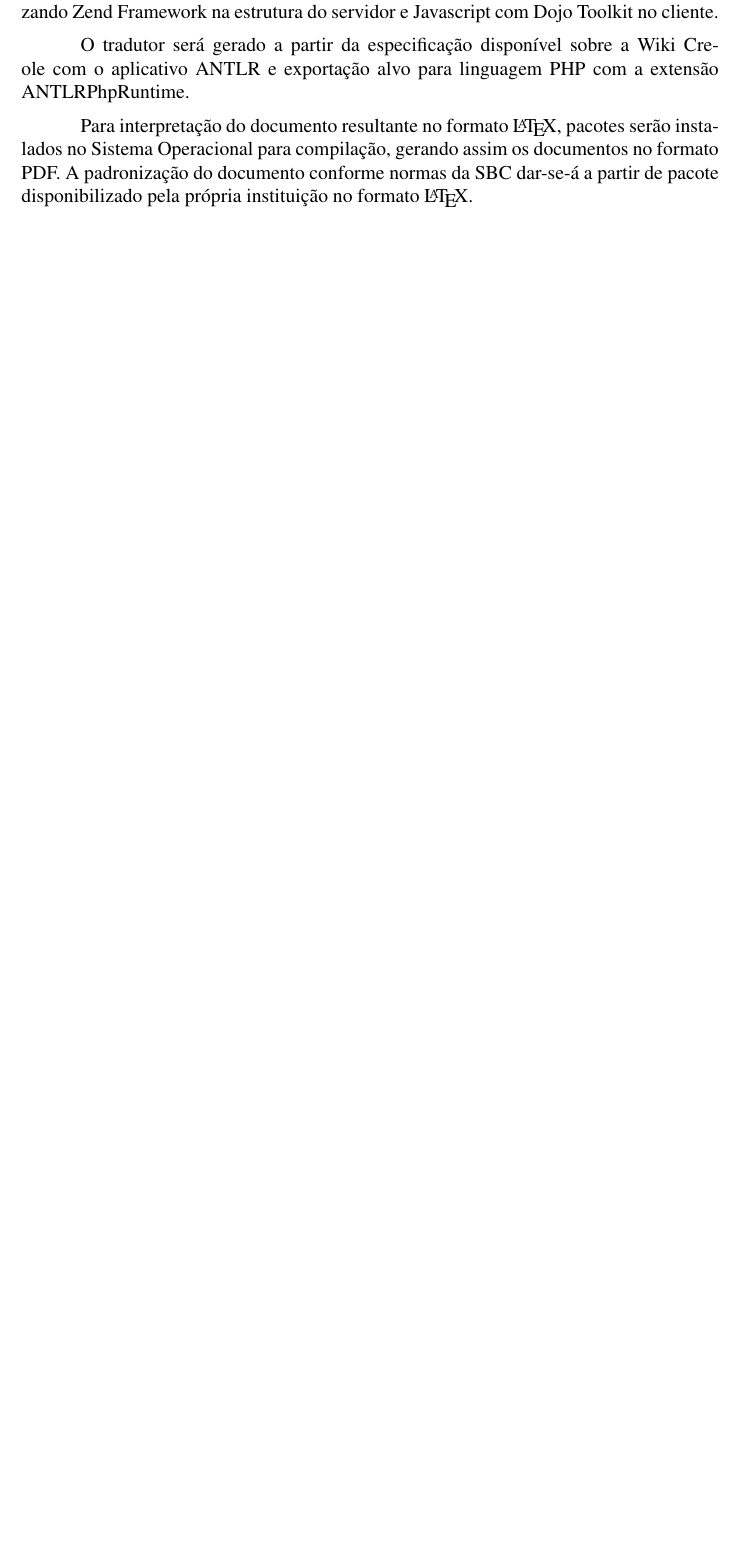
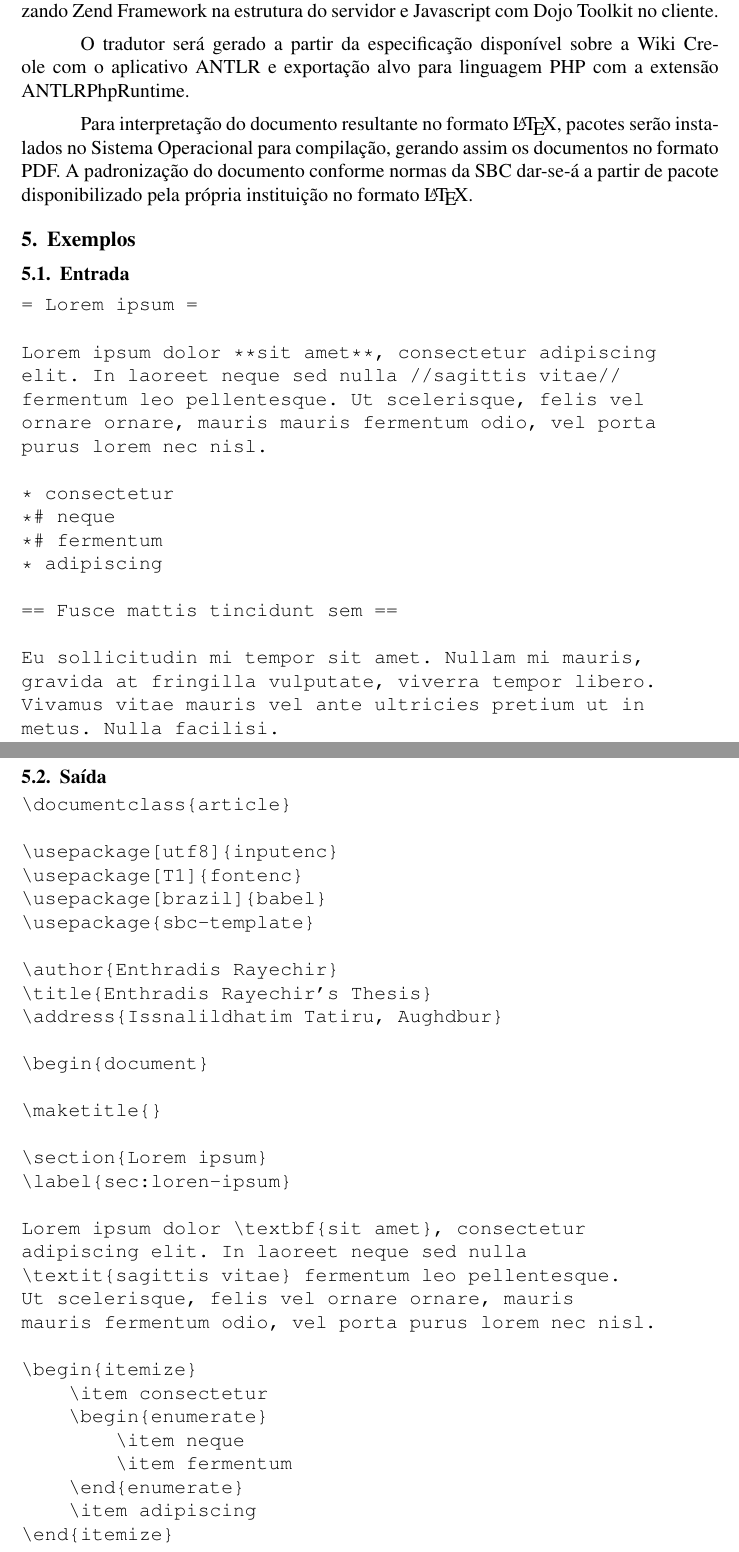
Before and after one commit to googlecode-mirror/wanderson, a LaTeX document (20111/lp/especga/document.tex): part of page 2 of 3 before the commit and two parts of pages 2 and 3 of 4 after it, the two joined at a grey line, cut so that both start at the same text, the shorter picture padded with empty space. Compiled offline with pdfLaTeX.

Commit message:
Exemplos de entrada e saída que devem ser gerados no aplicativo.

```diff
--- a/20111/lp/especga/document.tex
+++ b/20111/lp/especga/document.tex
@@ -105,6 +105,81 @@ instalados no Sistema Operacional para compilação, gerando assim os documentos
 no formato PDF. A padronização do documento conforme normas da SBC dar-se-á a
 partir de pacote disponibilizado pela própria instituição no formato \LaTeX{}.
 
+% Exemplos ---------------------------------------------------------------------
+\section{Exemplos}
+\label{sec:exemplos}
+
+\subsection{Entrada}
+
+\begin{verbatim}
+= Lorem ipsum =
+
+Lorem ipsum dolor **sit amet**, consectetur adipiscing
+elit. In laoreet neque sed nulla //sagittis vitae//
+fermentum leo pellentesque. Ut scelerisque, felis vel
+ornare ornare, mauris mauris fermentum odio, vel porta
+purus lorem nec nisl.
+
+* consectetur
+*# neque
+*# fermentum
+* adipiscing
+
+== Fusce mattis tincidunt sem ==
+
+Eu sollicitudin mi tempor sit amet. Nullam mi mauris,
+gravida at fringilla vulputate, viverra tempor libero.
+Vivamus vitae mauris vel ante ultricies pretium ut in
+metus. Nulla facilisi.
+\end{verbatim}
+
+\subsection{Saída}
+
+\begin{verbatim}
+\documentclass{article}
+
+\usepackage[utf8]{inputenc}
+\usepackage[T1]{fontenc}
+\usepackage[brazil]{babel}
+\usepackage{sbc-template}
+
+\author{Enthradis Rayechir}
+\title{Enthradis Rayechir's Thesis}
+\address{Issnalildhatim Tatiru, Aughdbur}
+
+\begin{document}
+
+\maketitle{}
+
+\section{Lorem ipsum}
+\label{sec:loren-ipsum}
+
+Lorem ipsum dolor \textbf{sit amet}, consectetur
+adipiscing elit. In laoreet neque sed nulla
+\textit{sagittis vitae} fermentum leo pellentesque.
+Ut scelerisque, felis vel ornare ornare, mauris
+mauris fermentum odio, vel porta purus lorem nec nisl.
+
+\begin{itemize}
+    \item consectetur
+    \begin{enumerate}
+        \item neque
+        \item fermentum
+    \end{enumerate}
+    \item adipiscing
+\end{itemize}
+
+\subsection{usce mattis tincidunt sem}
+\label{sec:usce-mattis-tincidunt-sem}
+
+Eu sollicitudin mi tempor sit amet. Nullam mi mauris,
+gravida at fringilla vulputate, viverra tempor libero.
+Vivamus vitae mauris vel ante ultricies pretium ut in
+metus. Nulla facilisi.
+
+\end{document}
+\end{verbatim}
+
 % Considerações Finais ---------------------------------------------------------
 \section{Considerações Finais}
 \label{sec:consideracoes}
```
Also changed, not shown: 20111/lp/especga/document.tex (6 more changed lines).
